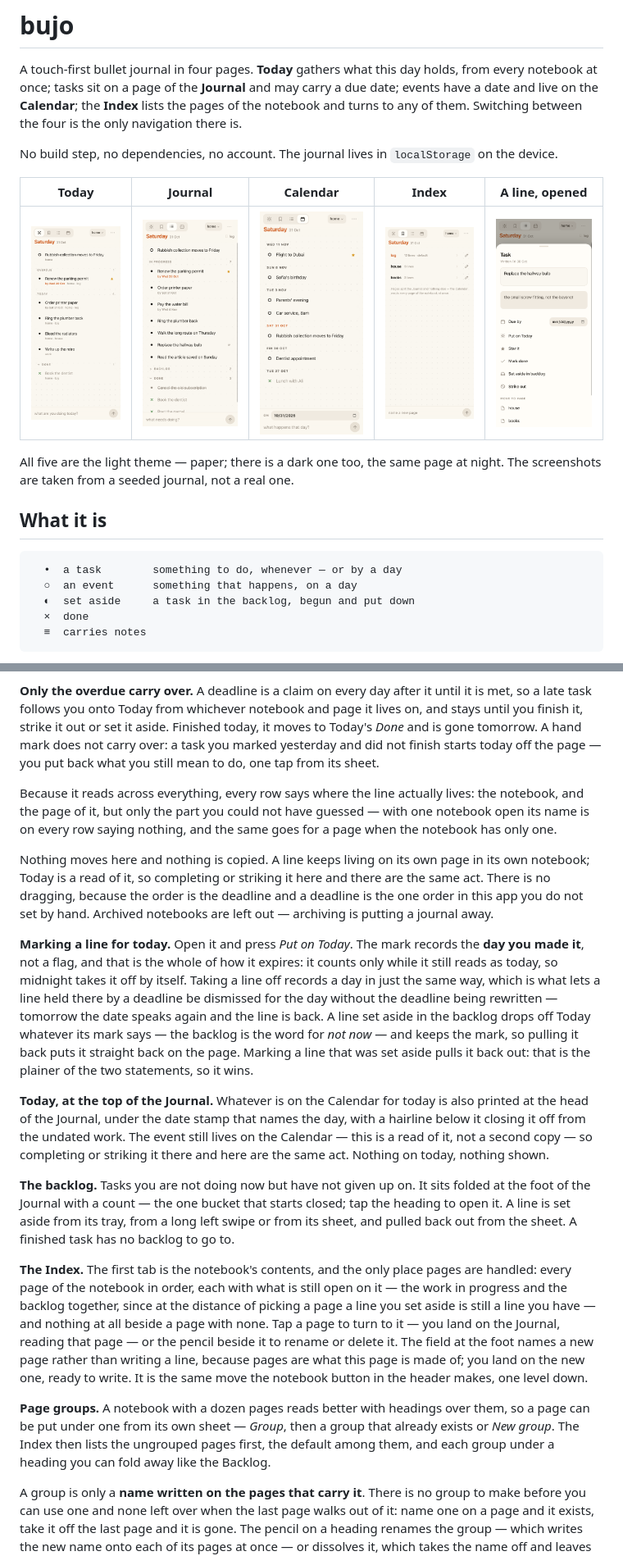
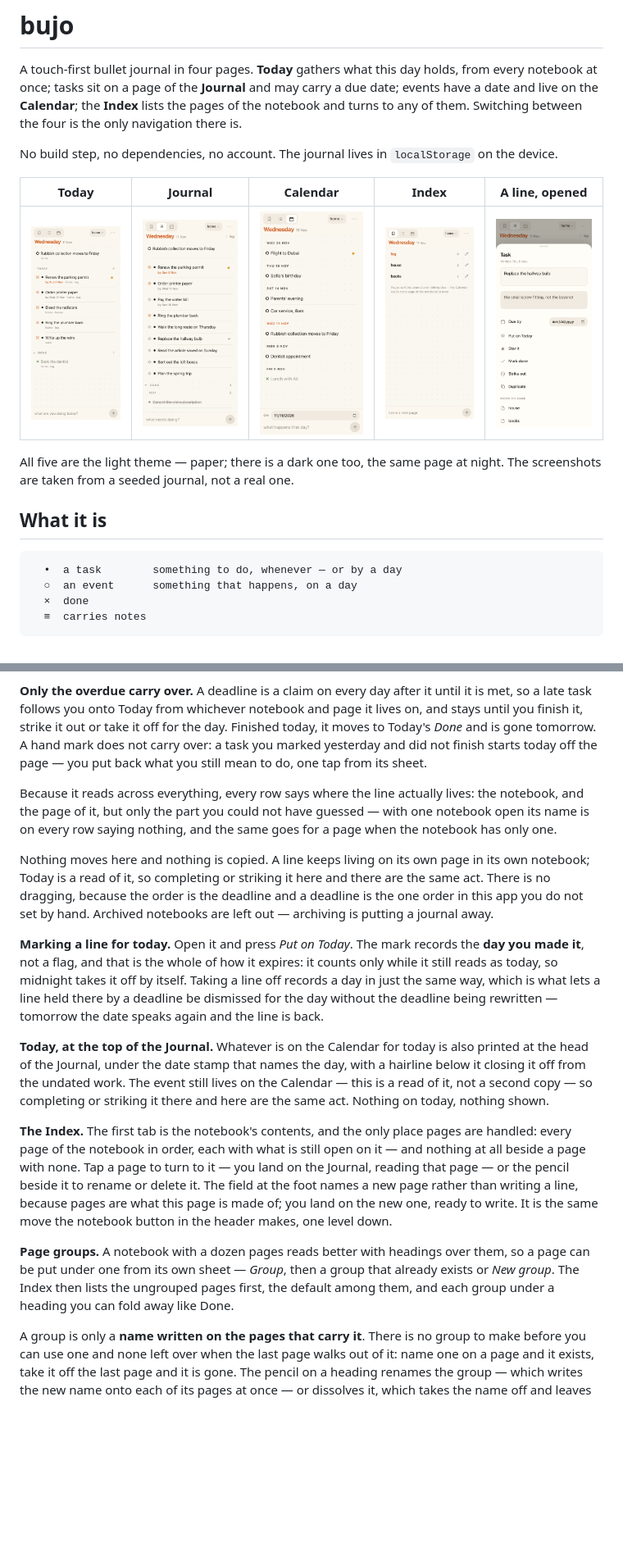
Before and after one commit to mohdejaz/bujo, a Markdown page: web/README.md, 2 parts joined by grey strips. Shown at 82% size. Drawn GitHub-style; pictures changed too: docs/screens/calendar.png, docs/screens/entry.png, docs/screens/index.png; blank space fills up the shorter version.

````diff
--- a/web/README.md
+++ b/web/README.md
@@ -21,7 +21,6 @@ at night. The screenshots are taken from a seeded journal, not a real one.
 ```
   •  a task        something to do, whenever — or by a day
   ○  an event      something that happens, on a day
-  ◐  set aside     a task in the backlog, begun and put down
   ×  done
   ≡  carries notes
 ```
@@ -200,9 +196,10 @@ and their dates in orange, then a folded *Done* — what the day came to.
 
 **Only the overdue carry over.** A deadline is a claim on every day after it
 until it is met, so a late task follows you onto Today from whichever notebook
-and page it lives on, and stays until you finish it, strike it out or set it
-aside. Finished today, it moves to Today's *Done* and is gone tomorrow. A hand
-mark does not carry over: a task you marked yesterday and did not finish
+and page it lives on, and stays until you finish it, strike it out or take it
+off for the day. Finished today, it moves to Today's *Done* and is gone
+tomorrow. A hand mark does not carry over: a task you marked yesterday and did
+not finish
 starts today off the page — you put back what you still mean to do, one tap
 from its sheet.
 
@@ -223,10 +220,7 @@ expires: it counts only while it still reads as today, so midnight takes it off
 by itself. Taking a line off records a day in just the same way, which is what
 lets a line held there by a deadline be dismissed for the day without the
 deadline being rewritten — tomorrow the date speaks again and the line is
-back. A line set aside in the backlog drops off Today whatever its mark
-says — the backlog is the word for *not now* — and keeps the mark, so pulling
-it back puts it straight back on the page. Marking a line that was set aside
-pulls it back out: that is the plainer of the two statements, so it wins.
+back.
 
 **Today, at the top of the Journal.** Whatever is on the Calendar for today is
 also printed at the head of the Journal, under the date stamp that names the day, with a
@@ -234,18 +228,11 @@ hairline below it closing it off from the undated work. The event still lives
 on the Calendar — this is a read of it, not a second copy — so completing or
 striking it there and here are the same act. Nothing on today, nothing shown.
 
-**The backlog.** Tasks you are not doing now but have not given up on. It sits
-folded at the foot of the Journal with a count — the one bucket that starts
-closed; tap the heading to open it. A line is set aside from its tray, from a
-long left swipe or from its sheet, and pulled back out from the sheet. A
-finished task has no backlog to go to.
-
 **The Index.** The first tab is the notebook's contents, and the only place
 pages are handled: every page of the notebook in order, each with what is
-still open on it — the work in progress and the backlog together, since at
-the distance of picking a page a line you set aside is still a line you
-have — and nothing at all beside a page with none. Tap a page to turn to it — you land on the Journal,
-reading that page — or the pencil beside it to rename or delete it. The field
+still open on it — and nothing at all beside a page with none. Tap a page to
+turn to it — you land on the Journal, reading that page — or the pencil beside
+it to rename or delete it. The field
 at the foot names a new page rather than writing a line, because pages are what
 this page is made of; you land on the new one, ready to write. It is the same
 move the notebook button in the header makes, one level down.
@@ -254,7 +241,7 @@ move the notebook button in the header makes, one level down.
 them, so a page can be put under one from its own sheet — *Group*, then a group
 that already exists or *New group*. The Index then lists the ungrouped pages
 first, the default among them, and each group under a heading you can fold away
-like the Backlog.
+like Done.
 
 A group is only a **name written on the pages that carry it**. There is no
 group to make before you can use one and none left over when the last page
````
Also changed, not shown: other parts of web/README.md (+50 -53 lines), 2 other files.
